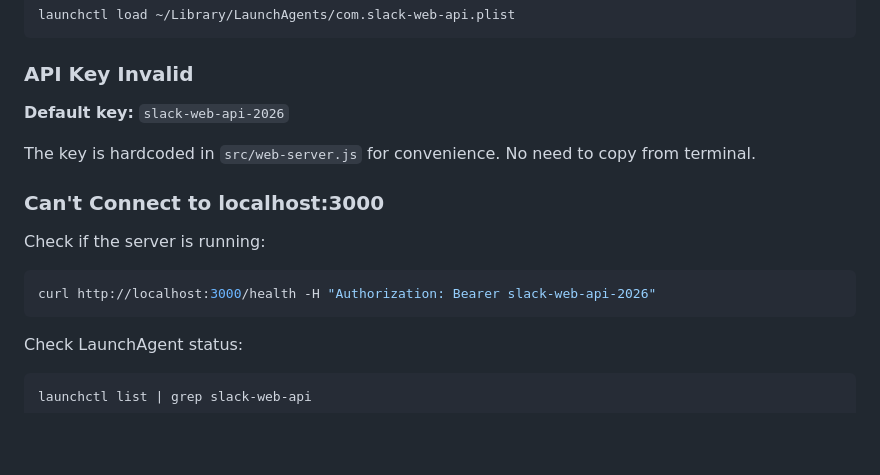
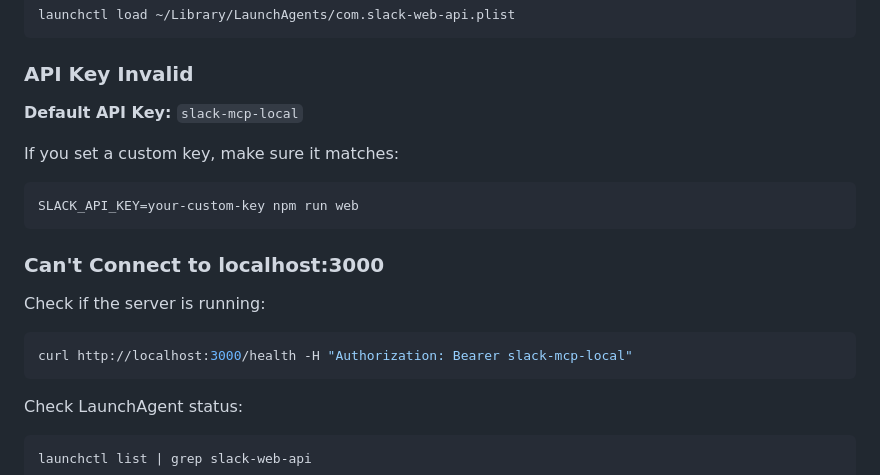
Before and after one commit to jtalk22/slack-mcp-server, a Markdown page: docs/TROUBLESHOOTING.md, the part around the change. Rendered like a GitHub page; blank space fills up the shorter version.

````diff
--- a/docs/TROUBLESHOOTING.md
+++ b/docs/TROUBLESHOOTING.md
@@ -98,15 +98,18 @@ launchctl load ~/Library/LaunchAgents/com.slack-web-api.plist
 
 ### API Key Invalid
 
-**Default key:** `slack-web-api-2026`
+**Default API Key:** `slack-mcp-local`
 
-The key is hardcoded in `src/web-server.js` for convenience. No need to copy from terminal.
+If you set a custom key, make sure it matches:
+```bash
+SLACK_API_KEY=your-custom-key npm run web
+```
 
 ### Can't Connect to localhost:3000
 
 Check if the server is running:
 ```bash
-curl http://localhost:3000/health -H "Authorization: Bearer slack-web-api-2026"
+curl http://localhost:3000/health -H "Authorization: Bearer slack-mcp-local"
 ```
 
 Check LaunchAgent status:
````
Also changed, not shown: README.md (+34 -4 lines), docs/WEB-API.md (+4 -4 lines), docs/images/demo-channel-messages.png (added), docs/images/demo-channels.png (added), docs/images/demo-main.png (added), docs/images/demo-messages.png (added), docs/images/demo-sidebar.png (added), 8 other files.
